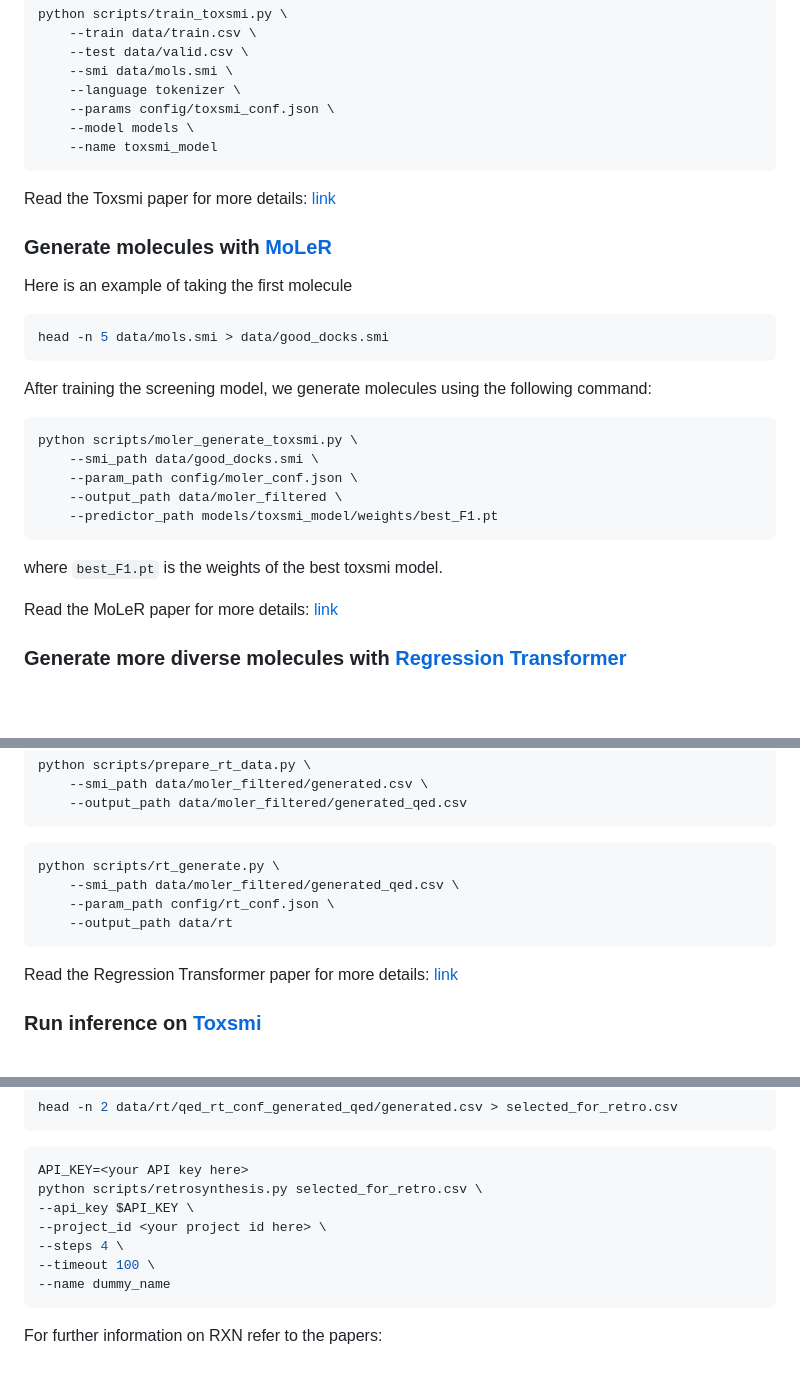
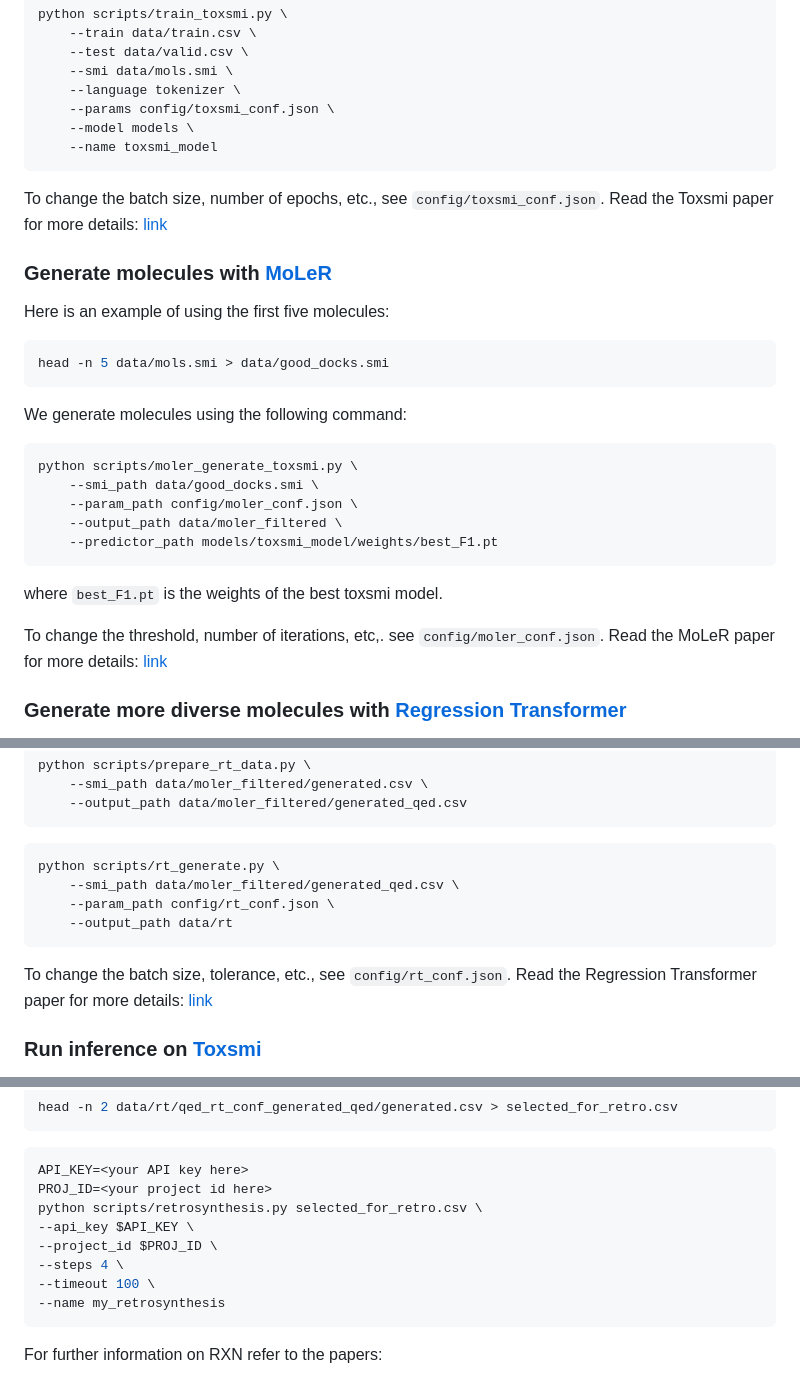
Before and after one commit to GT4SD/molecular-design, a Markdown page: README.md, 3 parts joined by grey strips. Drawn GitHub-style; blank space fills up the shorter version.

Commit message:
feat: improve readme (#3)

````diff
--- a/README.md
+++ b/README.md
@@ -38,16 +38,16 @@ python scripts/train_toxsmi.py \
     --model models \
     --name toxsmi_model
 ```
-
+To change the batch size, number of epochs, etc., see `config/toxsmi_conf.json`.
 Read the Toxsmi paper for more details: [link](https://pubs.rsc.org/en/content/articlehtml/2023/dd/d2dd00099g)
 
 ### Generate molecules with [MoLeR](https://github.com/microsoft/molecule-generation)
-Here is an example of taking the first molecule
+Here is an example of using the first five molecules:
 ```bash
 head -n 5 data/mols.smi > data/good_docks.smi
 ```
 
-After training the screening model, we generate molecules using the following command:
+We generate molecules using the following command:
 ```
 python scripts/moler_generate_toxsmi.py \
     --smi_path data/good_docks.smi \
@@ -57,6 +57,7 @@ python scripts/moler_generate_toxsmi.py \
 ```
 where `best_F1.pt` is the weights of the best toxsmi model.
 
+To change the threshold, number of iterations, etc,. see `config/moler_conf.json`.
 Read the MoLeR paper for more details: [link](https://arxiv.org/abs/2103.03864)
 
 ### Generate more diverse molecules with [Regression Transformer](https://www.nature.com/articles/s42256-023-00639-z)
@@ -72,6 +73,8 @@ python scripts/rt_generate.py \
     --param_path config/rt_conf.json \
     --output_path data/rt
 ```
+
+To change the batch size, tolerance, etc., see `config/rt_conf.json`.
 Read the Regression Transformer paper for more details: [link](https://www.nature.com/articles/s42256-023-00639-z)
 
 ### Run inference on [Toxsmi](https://pubs.rsc.org/en/content/articlehtml/2023/dd/d2dd00099g)
@@ -114,12 +117,13 @@ head -n 2 data/rt/qed_rt_conf_generated_qed/generated.csv > selected_for_retro.c
 
 ```bash
 API_KEY=<your API key here>
+PROJ_ID=<your project id here>
 python scripts/retrosynthesis.py selected_for_retro.csv \
 --api_key $API_KEY \
---project_id <your project id here> \
+--project_id $PROJ_ID \
 --steps 4 \
 --timeout 100 \
---name dummy_name
+--name my_retrosynthesis
 ```
 
 For further information on RXN refer to the papers:
````
